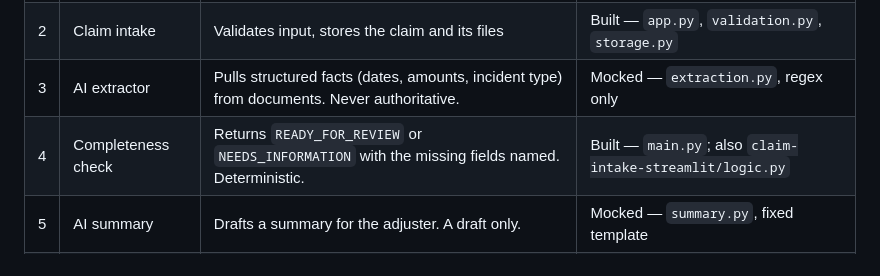
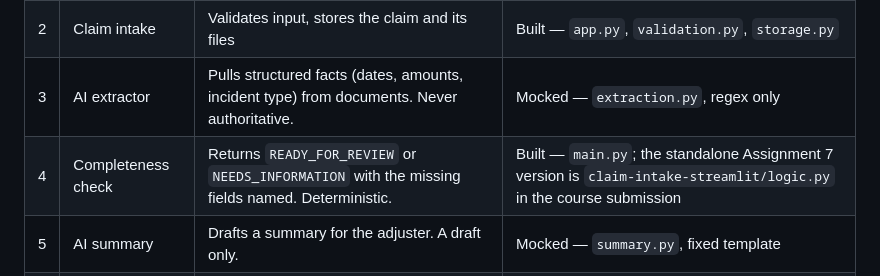
Before and after one commit to i-asimkhan/harborclaim-insurance-intake, a Markdown page: docs/design/DESIGN.md, the part around the change. Drawn GitHub-style.

Commit message:
DESIGN.md: don't point to a path that isn't in this repo
claim-intake-streamlit/logic.py lives in the course submission
(adnanmasood/fintech-samples), not here. Reworded so the same file is
accurate in both repos.

Co-Authored-By: Claude Opus 5.5 <noreply@anthropic.com>

```diff
--- a/docs/design/DESIGN.md
+++ b/docs/design/DESIGN.md
@@ -20,7 +20,7 @@ runs but stands in for the real thing (see `MOCKS.md`).
 | 1 | Claimant | Submits claim details and supporting documents | Built — Google sign-in, sees only their own claims |
 | 2 | Claim intake | Validates input, stores the claim and its files | Built — `app.py`, `validation.py`, `storage.py` |
 | 3 | AI extractor | Pulls structured facts (dates, amounts, incident type) from documents. Never authoritative. | Mocked — `extraction.py`, regex only |
-| 4 | Completeness check | Returns `READY_FOR_REVIEW` or `NEEDS_INFORMATION` with the missing fields named. Deterministic. | Built — `main.py`; also `claim-intake-streamlit/logic.py` |
+| 4 | Completeness check | Returns `READY_FOR_REVIEW` or `NEEDS_INFORMATION` with the missing fields named. Deterministic. | Built — `main.py`; the standalone Assignment 7 version is `claim-intake-streamlit/logic.py` in the course submission |
 | 5 | AI summary | Drafts a summary for the adjuster. A draft only. | Mocked — `summary.py`, fixed template |
 | 6 | Adjuster review | A human reads the summary *and* the source documents, then decides | Built — separate adjuster login, separation-of-duties check |
 | 7 | Claims store | Claims, documents, status history, decisions, login audit trail | Built — SQLite (`storage.py`) |
```
